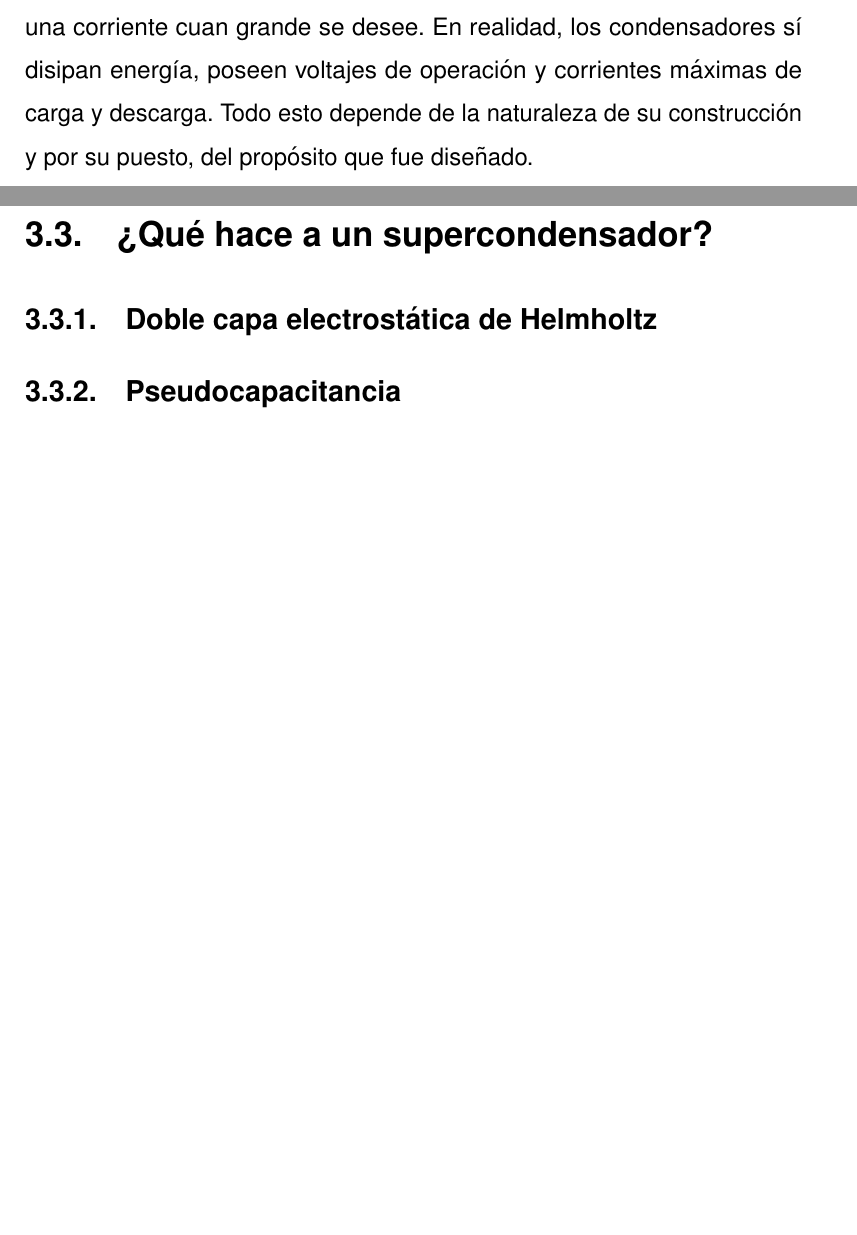
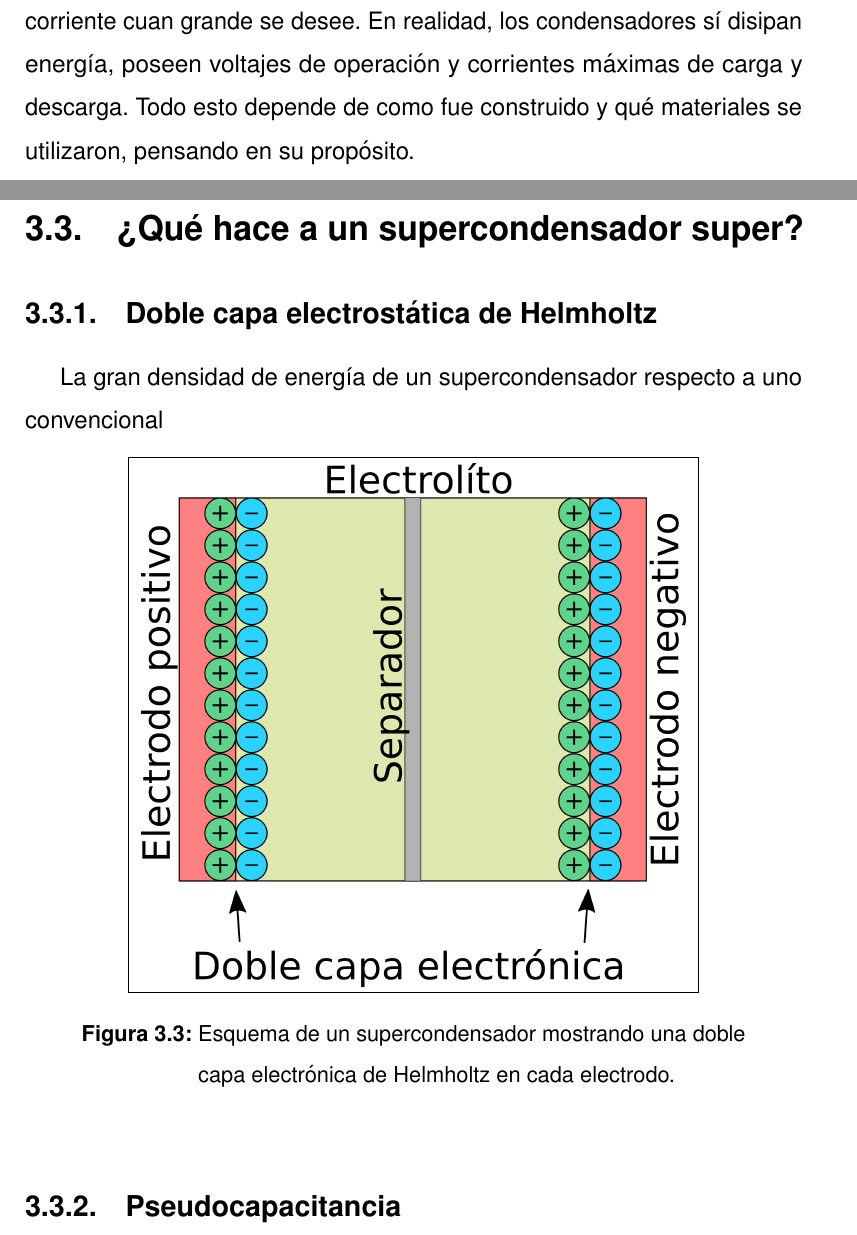
Before and after one commit to CarlosJEugenio/Tesis, a LaTeX thesis (Tesis.tex, which reads supercondensadores.tex): two parts of pages 18 and 21 of 30, joined at a grey line, cut so that both start at the same text, the shorter picture padded with empty space. Compiled offline with pdfLaTeX.

Commit message:
add edlc fig

```diff
--- a/supercondensadores.tex
+++ b/supercondensadores.tex
@@ -37,7 +37,7 @@ Para corrientes constantes, el voltaje varía linealmente como en la carga y des
 \end{figure}
 
 \section{El condensador real\index{condensador real}}
-Un condensador ideal almacenaría energía al cargase y la entregaría al descargarse sin ninguna disipación, es decir, su eficiencia sería del 100\%, podría soportar cualquier voltaje aplicado o cargarse y descargarse por una corriente cuan grande se desee.  En realidad, los condensadores sí disipan energía, poseen voltajes de operación y corrientes máximas de carga y descarga. Todo esto depende de la naturaleza de su construcción y por su puesto, del propósito que fue diseñado.
+Un condensador ideal almacenaría energía al cargase y la entregaría al descargarse sin ninguna disipación, es decir, su eficiencia sería del 100\%, podría soportar cualquier voltaje aplicado o cargarse y descargarse por una corriente cuan grande se desee.  En realidad, los condensadores sí disipan energía, poseen voltajes de operación y corrientes máximas de carga y descarga. Todo esto depende de como fue construido y qué materiales se utilizaron, pensando en su propósito.
 
 \subsection{Breakdown voltage}
 Los condensadores convencionales construidos con materiales dieléctricos están sujetos a un voltaje máximo de operación determinado por la tensión de ruptura (\textit{Breakdown voltage})\index{tensión de ruptura, \textit{breakdown voltage}}, voltaje al cual se pierden las propiedades dieléctricas del material ocasionando cortocircuito al interior del dispositivo, determinado por la fuerza dieléctrica del material y el espesor de este. En los condensadores electrolíticos la tensión de ruptura es determinada por otros mecanismos\cite{Yahalom1971}. En lo que respecta a los supercondensadores, el voltaje máximo de carga depende fundamentalmente de electrolíto usado, principalmente por las reacciones que ocurren a ciertos potenciales, este tema será abordado con más detalle en la sección correspondiente.
@@ -59,8 +59,17 @@ Las imperfecciones en la construcción de los electrodos, y la naturaleza de los
 \subsection{Corriente de fuga (\emph{leakage current})}
 Entre los electrodos del condensador fluye una corriente no deseada cuando existe una diferencia de potencial entre los electrodos, esta corriente
 
-\section{¿Qué hace a un supercondensador?}
+\section{¿Qué hace a un supercondensador super?}
 
 \subsection{Doble capa electrostática de Helmholtz}
+La gran densidad de energía de un supercondensador respecto a uno convencional
 
+\begin{figure}[h!]
+	\centering
+	\fbox{
+		\includegraphics[width=0.7\textwidth]{edlc_schem.png}
+		}
+	\caption{Esquema de un supercondensador mostrando una doble capa electrónica de Helmholtz en cada electrodo.}
+	\label{fig:edlc}
+\end{figure}
 \subsection{Pseudocapacitancia}
```
Also changed, not shown: Nanosintesis.bib (+15 -15 lines), nanomateriales.tex (+2 -1 lines), Imagenes/edlc_schem.png (added), Imagenes/plots.svg, Tesis.bbl, Tesis.pdf, 9 other files.
